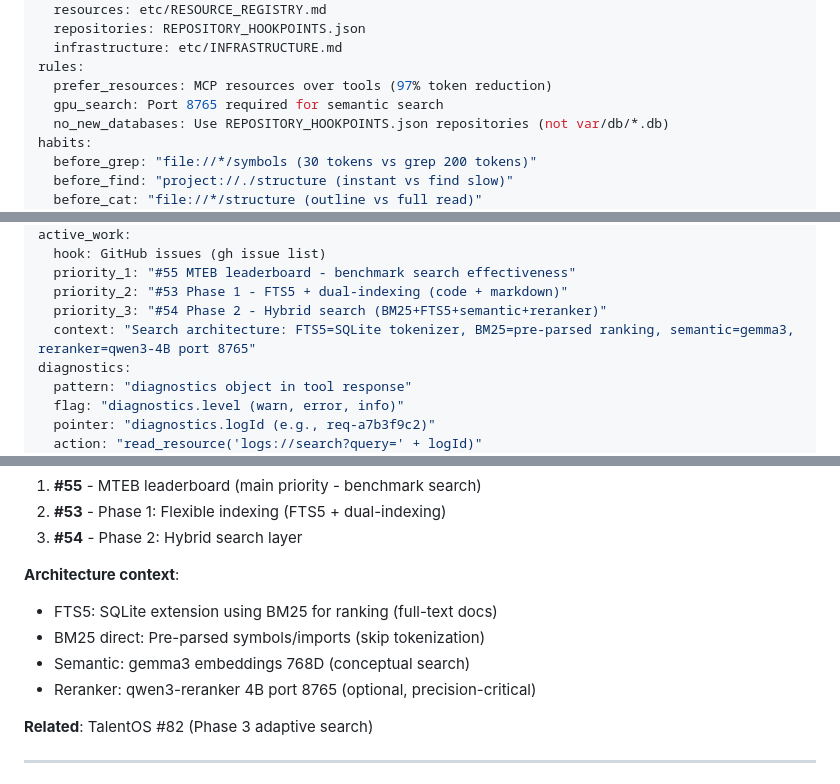
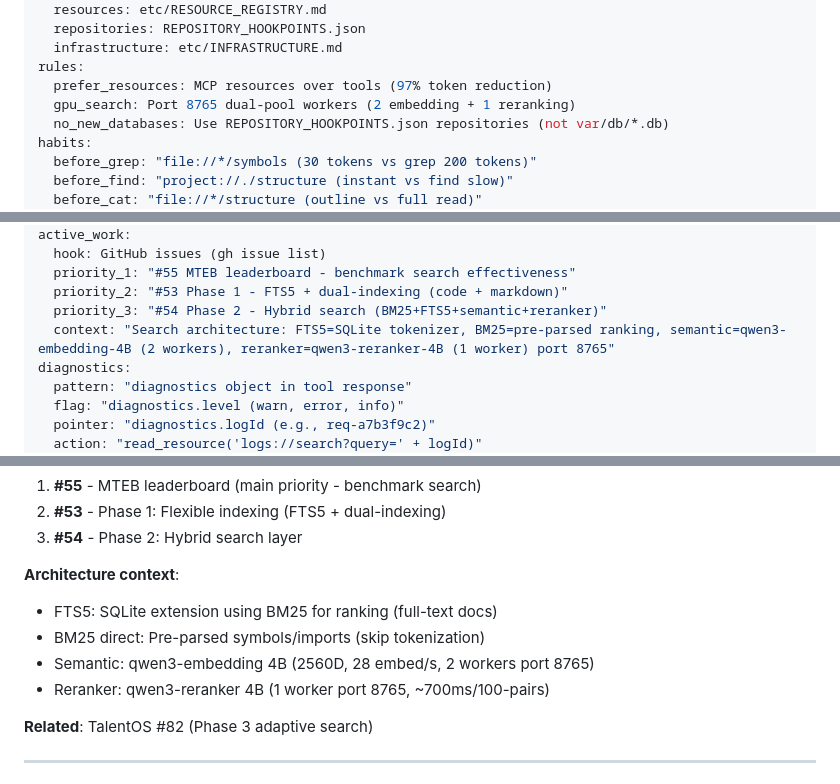
Before and after one commit to jw409/ZMCPTools, a Markdown page: CLAUDE.md, 3 parts joined by grey strips. Drawn GitHub-style.

Commit message:
docs: Update CLAUDE.md with dual-pool GPU architecture
- gpu_search rule references dual-pool workers
- Corrected embedding model from gemma3 to qwen3-embedding-4B
- Added performance specs: 28 embed/s, ~700ms reranking
- Updated all architecture context references

Syncs with TalentOS GPU optimization (talentos#105)

```diff
--- a/CLAUDE.md
+++ b/CLAUDE.md
@@ -17,7 +17,7 @@ authoritative:
   infrastructure: etc/INFRASTRUCTURE.md
 rules:
   prefer_resources: MCP resources over tools (97% token reduction)
-  gpu_search: Port 8765 required for semantic search
+  gpu_search: Port 8765 dual-pool workers (2 embedding + 1 reranking)
   no_new_databases: Use REPOSITORY_HOOKPOINTS.json repositories (not var/db/*.db)
 habits:
   before_grep: "file://*/symbols (30 tokens vs grep 200 tokens)"
@@ -40,7 +40,7 @@ active_work:
   priority_1: "#55 MTEB leaderboard - benchmark search effectiveness"
   priority_2: "#53 Phase 1 - FTS5 + dual-indexing (code + markdown)"
   priority_3: "#54 Phase 2 - Hybrid search (BM25+FTS5+semantic+reranker)"
-  context: "Search architecture: FTS5=SQLite tokenizer, BM25=pre-parsed ranking, semantic=gemma3, reranker=qwen3-4B port 8765"
+  context: "Search architecture: FTS5=SQLite tokenizer, BM25=pre-parsed ranking, semantic=qwen3-embedding-4B (2 workers), reranker=qwen3-reranker-4B (1 worker) port 8765"
 diagnostics:
   pattern: "diagnostics object in tool response"
   flag: "diagnostics.level (warn, error, info)"
@@ -63,8 +63,8 @@ diagnostics:
 **Architecture context**:
 - FTS5: SQLite extension using BM25 for ranking (full-text docs)
 - BM25 direct: Pre-parsed symbols/imports (skip tokenization)
-- Semantic: gemma3 embeddings 768D (conceptual search)
-- Reranker: qwen3-reranker 4B port 8765 (optional, precision-critical)
+- Semantic: qwen3-embedding 4B (2560D, 28 embed/s, 2 workers port 8765)
+- Reranker: qwen3-reranker 4B (1 worker port 8765, ~700ms/100-pairs)
 
 **Related**: TalentOS #82 (Phase 3 adaptive search)
 
```
